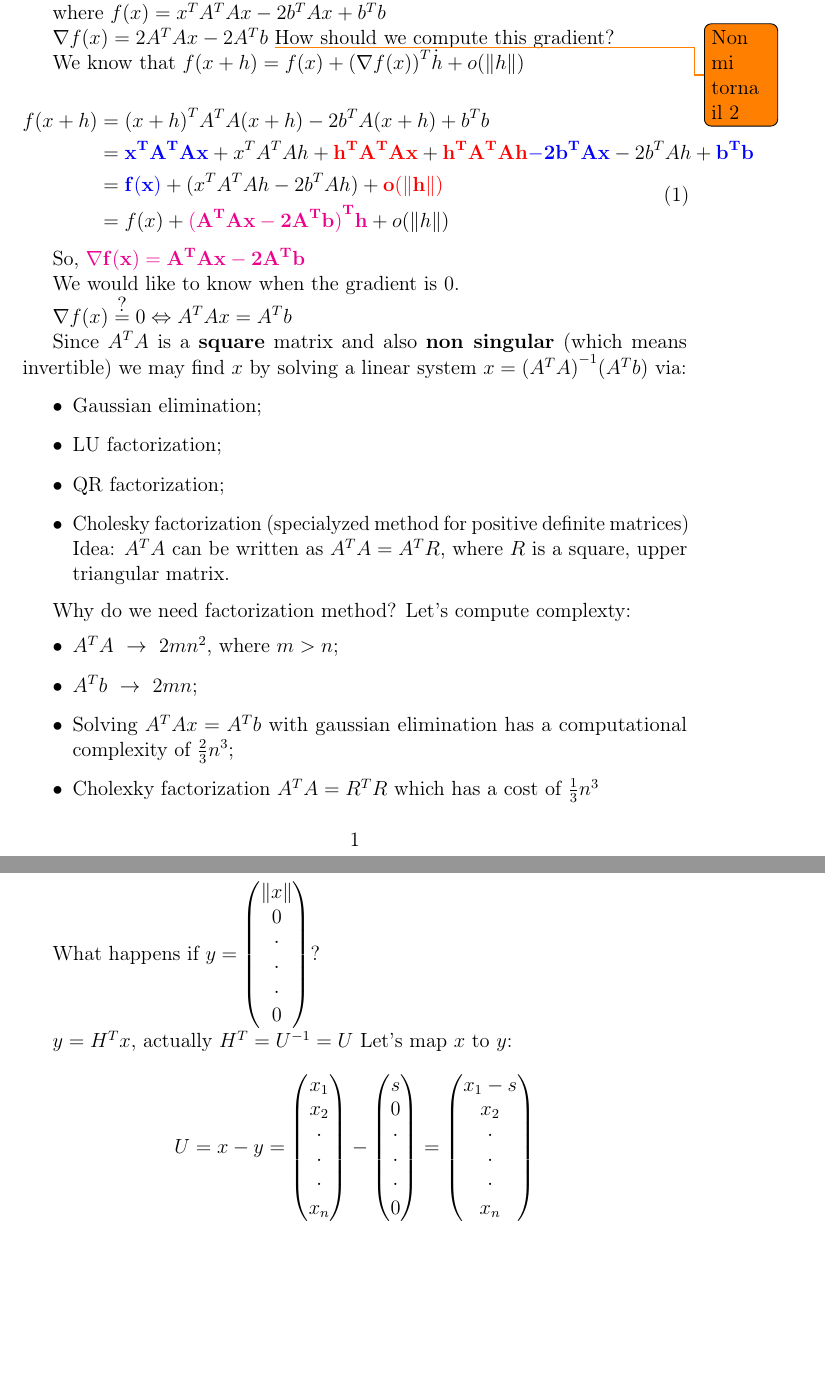
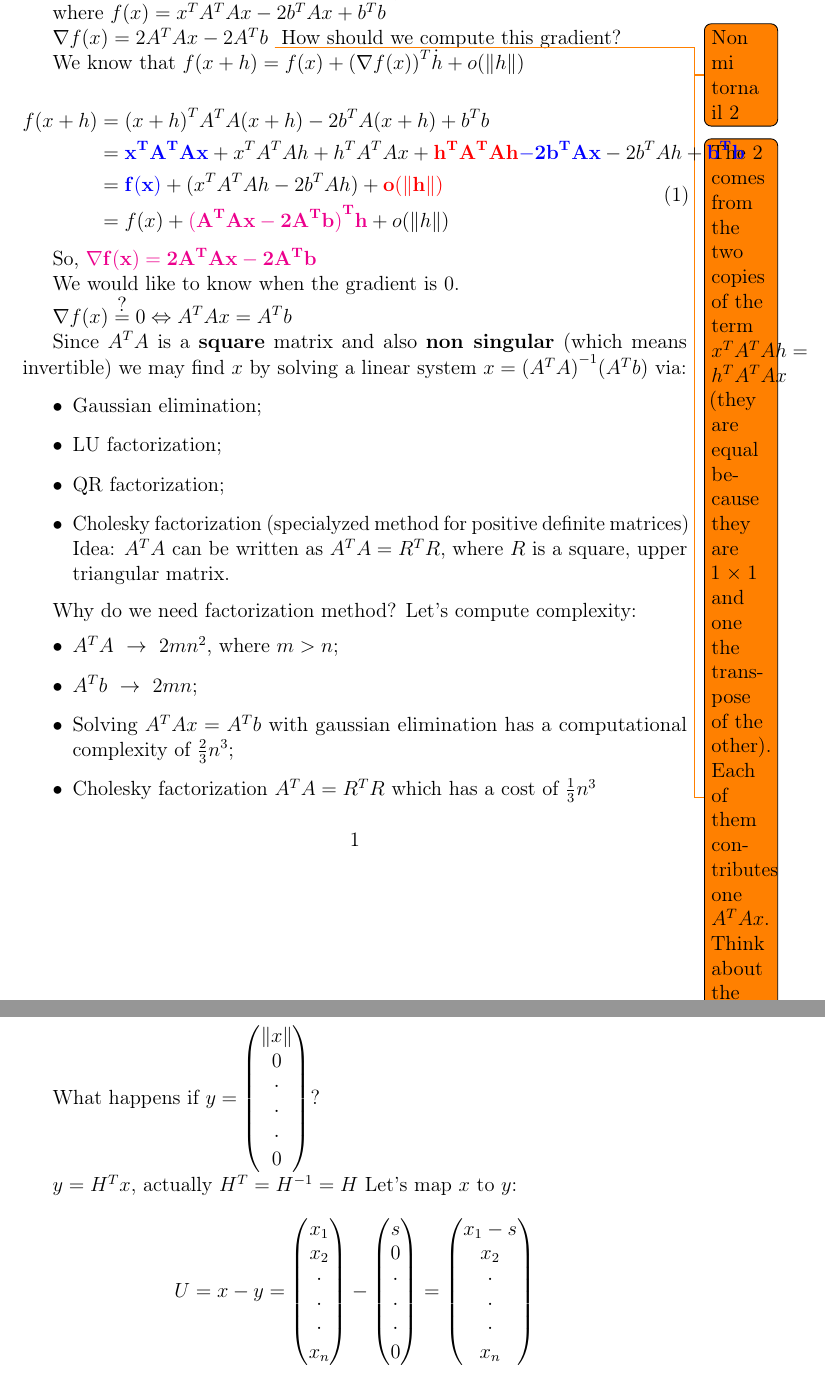
Before and after one commit to fph/CM, a LaTeX document (18ottobre.tex): two parts of pages 1 and 5 of 5, joined at a grey line, cut so that both start at the same text, the shorter picture padded with empty space. Compiled offline with pdfLaTeX.

Commit message:
Riletto e ricontrollato alcune cose

```diff
--- a/18ottobre.tex
+++ b/18ottobre.tex
@@ -18,6 +18,7 @@ where $f(x) = {x}^{T}{A}^{T}Ax - 2{b}^{T}Ax + {b}^{T}b$
 
 $\nabla  f(x) = 2 {A}^{T}Ax - 2{A}^{T}b$
 \todo{Non mi torna il 2}
+\todo{The 2 comes from the two copies of the term ${x}^{T}{A}^{T}Ah={h}^{T}{A}^{T}Ax$ (they are equal because they are $1\times 1$ and one the transpose of the other). Each of them contributes one $A^TAx$. Think about the scalar case, to have a different angle: the derivative of $x^2$ is $2x$, because $(x+h)^2=x^2+2hx+o(h)$.}
 How should we compute this gradient?
 
 We know that $f(x+h) = f(x) + {(\nabla f(x))}^{T} \dot h  + o(\|h\|)$
@@ -25,13 +26,14 @@ We know that $f(x+h) = f(x) + {(\nabla f(x))}^{T} \dot h  + o(\|h\|)$
 \begin{equation}
   \begin{split}
     f(x+h) & = {(x+h)}^{T} {A}^{T}A(x+h) - 2{b}^{T}A(x+h) +{b}^{T}b\\
-    & = {\bf \color{blue} {x}^{T}{A}^{T}Ax} + {x}^{T}{A}^{T}Ah + {\bf \color{red} {h}^{T}{A}^{T}Ax} + {\bf \color{red} {h}^{T}{A}^{T}Ah} {\bf \color{blue}- 2{b}^{T}Ax} - 2{b}^{T}Ah + {\bf \color{blue} {b}^{T}b}\\
+    & = {\bf \color{blue} {x}^{T}{A}^{T}Ax} + {x}^{T}{A}^{T}Ah + {h}^{T}{A}^{T}Ax + {\bf \color{red} {h}^{T}{A}^{T}Ah} {\bf \color{blue}- 2{b}^{T}Ax} - 2{b}^{T}Ah + {\bf \color{blue} {b}^{T}b}\\
     & = {\bf \color{blue}f(x)} +({x}^{T}{A}^{T}Ah-2{b}^{T}Ah) + {\bf \color{red} o(\|h\|)}\\
     & = f(x) + {\bf \color{magenta} \tr{(\tr{A}Ax-2\tr{A}b)}h} + o(\|h\|)
   \end{split}
 \end{equation}
 
-So, ${\bf \color{magenta} \nabla  f(x) = {A}^{T}Ax - 2{A}^{T}b}$
+
+So, ${\bf \color{magenta} \nabla  f(x) = 2{A}^{T}Ax - 2{A}^{T}b}$
 
 We would like to know when the gradient is $0$.
 
@@ -44,16 +46,16 @@ Since ${A}^{T}A$ is a {\bf square} matrix and also {\bf non singular} (which mea
   \item LU factorization;
   \item QR factorization;
   \item Cholesky factorization (specialyzed method for positive definite matrices)
-    Idea: ${A}^{T}A$ can be written as ${A}^{T}A={A}^{T}R$, where $R$ is a square, upper triangular matrix.
+    Idea: ${A}^{T}A$ can be written as ${A}^{T}A={R}^{T}R$, where $R$ is a square, upper triangular matrix.
 \end{itemize}
 
 Why do we need factorization method?
-Let's compute complexty:
+Let's compute complexity:
 \begin{itemize}
   \item ${A}^{T}A ~ \rightarrow ~ 2m{n}^{2}$, where $m>n$;
   \item ${A}^{T}b ~ \rightarrow ~ 2mn$;
   \item Solving ${A}^{T}Ax={A}^{T}b$ with gaussian elimination has a computational complexity of $\frac{2}{3}{n}^{3}$;
-  \item Cholexky factorization ${A}^{T}A={R}^{T}R$ which has a cost of $\frac{1}{3}{n}^{3}$
+  \item Cholesky factorization ${A}^{T}A={R}^{T}R$ which has a cost of $\frac{1}{3}{n}^{3}$
 
 
 \end{itemize}
@@ -177,7 +179,7 @@ Geometric idea:
 
 What happens if $y = \begin{pmatrix} \|x\|\\ 0\\ \cdot\\ \cdot\\ \cdot\\ 0\end{pmatrix}$?
 
-  $y = \tr{H}x$, actually $\tr{H} = {U}^{-1} = U$
+  $y = \tr{H}x$, actually $\tr{H} = {H}^{-1} = H$
   Let's map $x$ to $y$:
   \[
     U = x - y =
```
Also changed, not shown: 18ottobre.tex (10 more changed lines).
